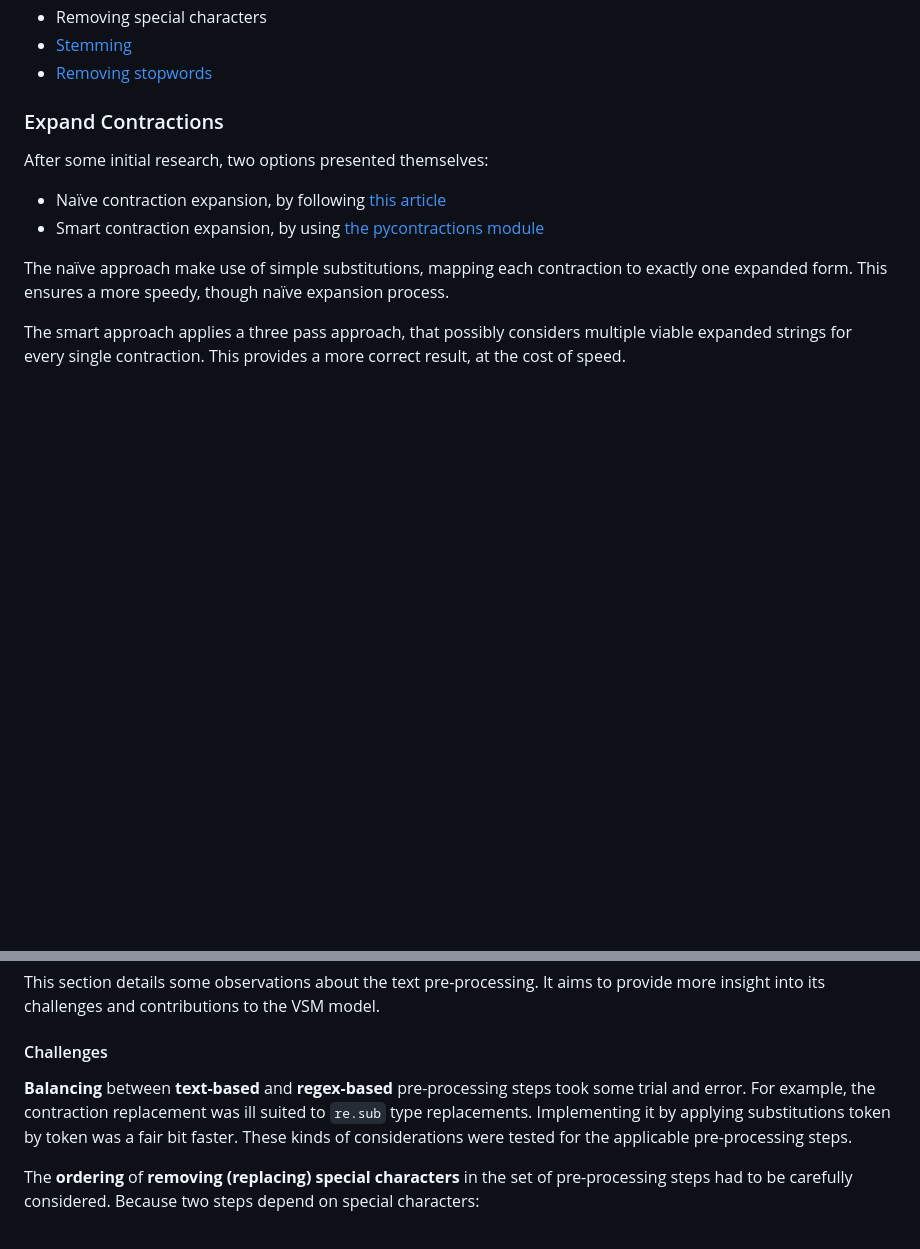
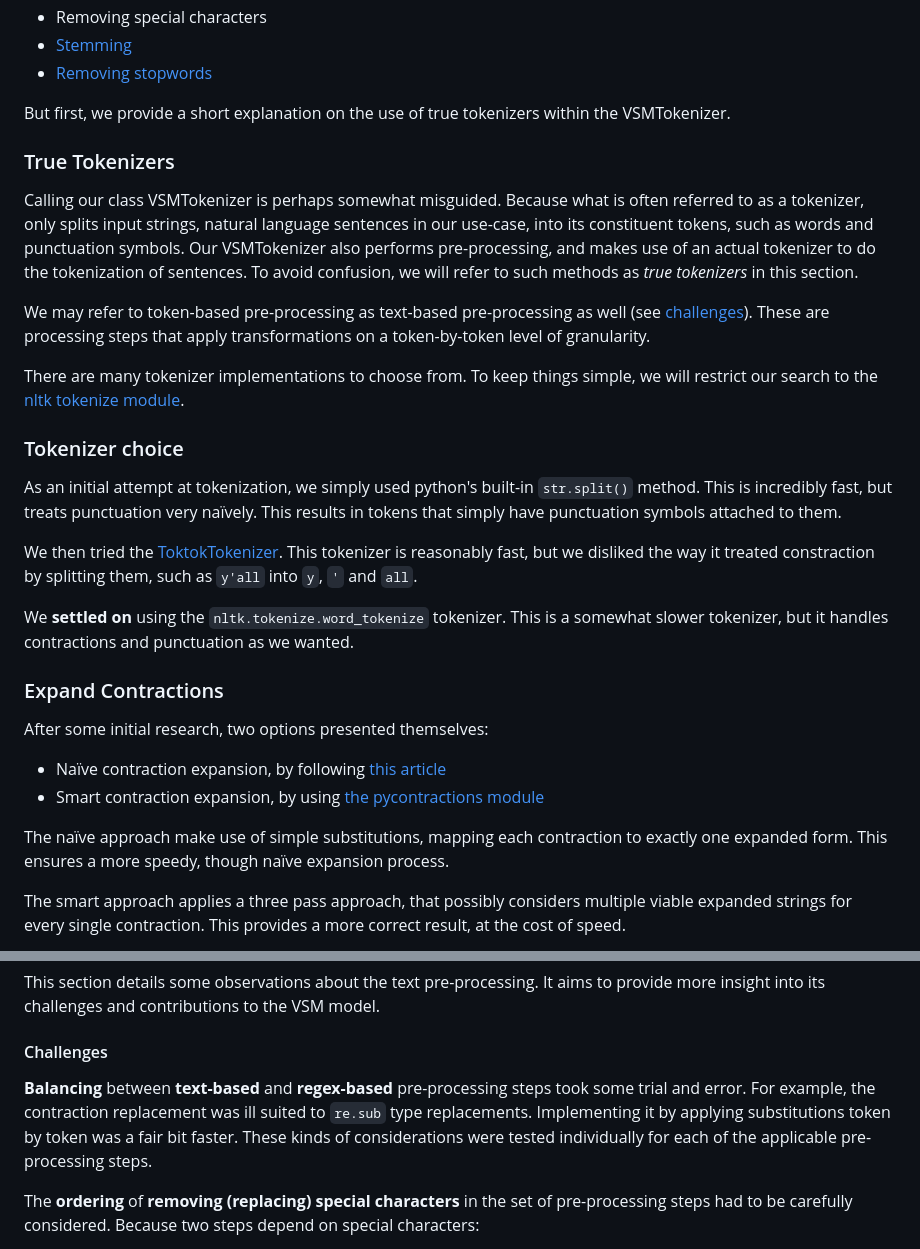
Before and after one commit to ZlatkoRistic/2023-2024-Information_Retrieval_Project, a Markdown page: vsm/README.md, 2 parts joined by grey strips. GitHub-like rendering; blank space fills up the shorter version.

Commit message:
Expend explanation on true tokenization.

```diff
--- a/vsm/README.md
+++ b/vsm/README.md
@@ -26,6 +26,24 @@ Pre-processing happens within the [VSMTokenizer](/vsm/vsm_tokenizer.py) class. A
 * [Stemming](#stemming)
 * [Removing stopwords](#removing-stopwords)
 
+But first, we provide a short explanation on the use of true tokenizers within the VSMTokenizer.
+
+### True Tokenizers
+
+Calling our class VSMTokenizer is perhaps somewhat misguided. Because what is often referred to as a tokenizer, only splits input strings, natural language sentences in our use-case, into its constituent tokens, such as words and punctuation symbols. Our VSMTokenizer also performs pre-processing, and makes use of an actual tokenizer to do the tokenization of sentences. To avoid confusion, we will refer to such methods as _true tokenizers_ in this section.
+
+We may refer to token-based pre-processing as text-based pre-processing as well (see [challenges](#challenges)). These are processing steps that apply transformations on a token-by-token level of granularity.
+
+There are many tokenizer implementations to choose from. To keep things simple, we will restrict
+our search to the [nltk tokenize module](https://www.nltk.org/api/nltk.tokenize.html).
+
+### Tokenizer choice
+
+As an initial attempt at tokenization, we simply used python's built-in `str.split()` method. This is incredibly fast, but treats punctuation very naïvely. This results in tokens that simply have punctuation symbols attached to them.
+
+We then tried the [ToktokTokenizer](https://www.nltk.org/api/nltk.tokenize.toktok.html). This tokenizer is reasonably fast, but we disliked the way it treated constraction by splitting them, such as `y'all` into `y`, `'` and `all`.
+
+We **settled on** using the `nltk.tokenize.word_tokenize` tokenizer. This is a somewhat slower tokenizer, but it handles contractions and punctuation as we wanted.
 
 ### Expand Contractions
 
@@ -88,7 +106,7 @@ This section details some observations about the text pre-processing. It aims to
 
 #### Challenges
 
-**Balancing** between **text-based** and **regex-based** pre-processing steps took some trial and error. For example, the contraction replacement was ill suited to `re.sub` type replacements. Implementing it by applying substitutions token by token was a fair bit faster. These kinds of considerations were tested for the applicable pre-processing steps.
+**Balancing** between **text-based** and **regex-based** pre-processing steps took some trial and error. For example, the contraction replacement was ill suited to `re.sub` type replacements. Implementing it by applying substitutions token by token was a fair bit faster. These kinds of considerations were tested individually for each of the applicable pre-processing steps.
 
 The **ordering** of **removing (replacing) special characters** in the set of pre-processing steps had to be carefully considered. Because two steps depend on special characters:
 * Numbers to words conversion: depends on hyphons, e.g. "twenty-three"
```
